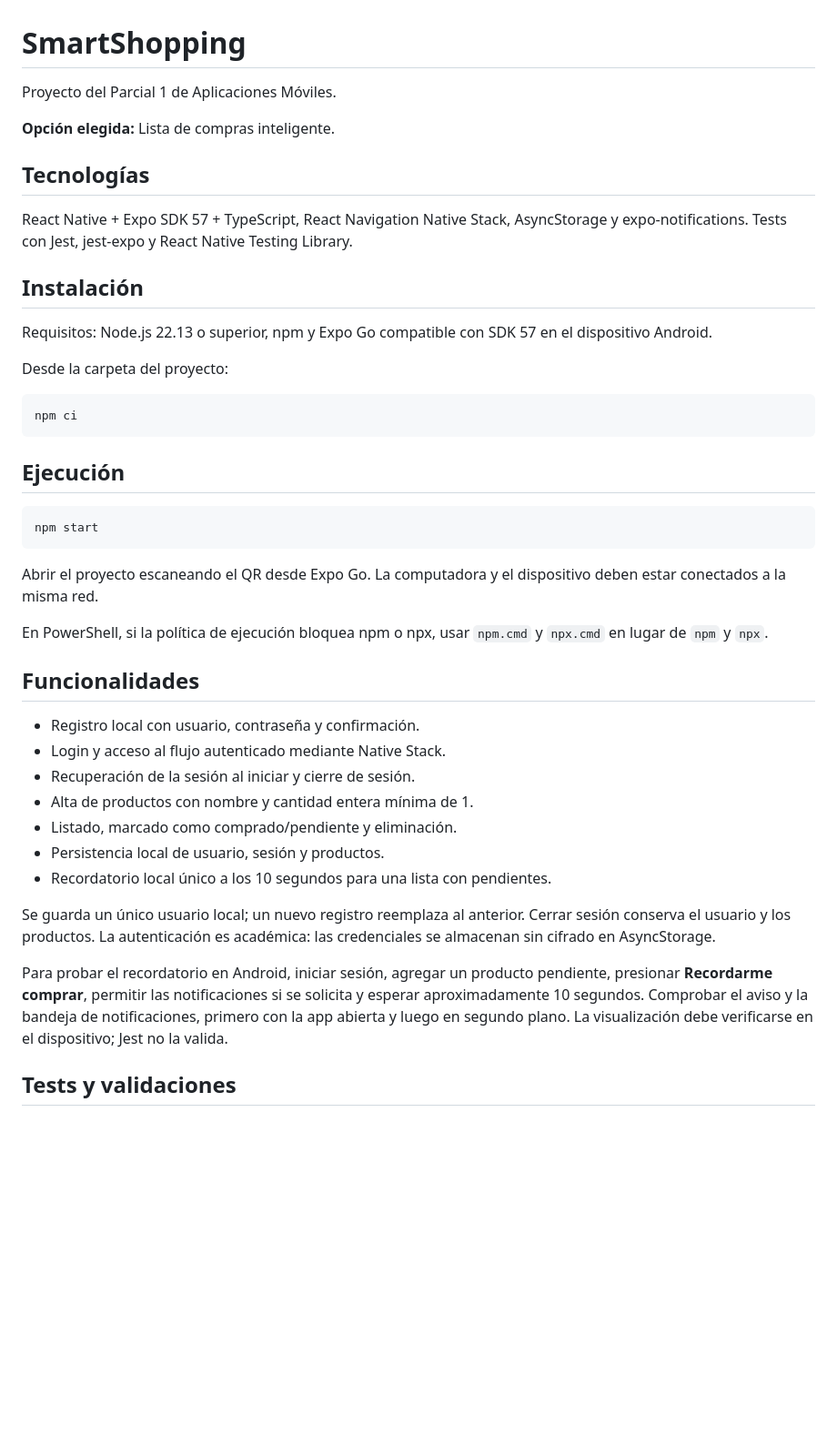
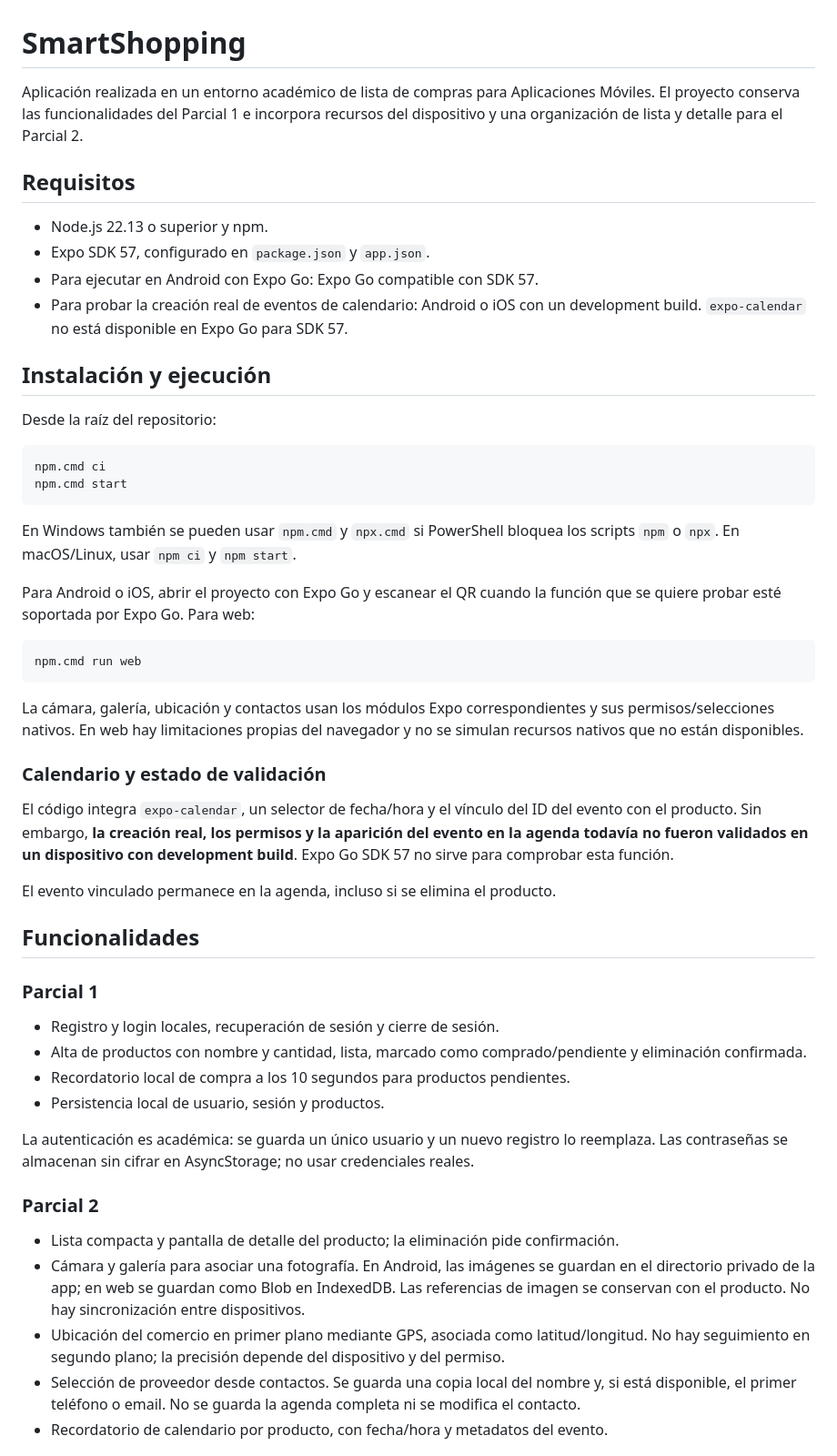
Before and after one commit to angelesmagalilateana/SmartShopping, a Markdown page: README.md, the part around one of its changes. Shown at 91% size. Drawn GitHub-style; blank space fills up the shorter version.

Commit message:
docs: preparar entrega del parcial 2

````diff
--- a/README.md
+++ b/README.md
@@ -1,57 +1,55 @@
 # SmartShopping
 
-Proyecto del Parcial 1 de Aplicaciones Móviles.
+Aplicación realizada en un entorno académico de lista de compras para Aplicaciones Móviles. El proyecto conserva las funcionalidades del Parcial 1 e incorpora recursos del dispositivo y una organización de lista y detalle para el Parcial 2.
 
-**Opción elegida:** Lista de compras inteligente.
+## Requisitos
 
-## Tecnologías
+- Node.js 22.13 o superior y npm.
+- Expo SDK 57, configurado en `package.json` y `app.json`.
+- Para ejecutar en Android con Expo Go: Expo Go compatible con SDK 57.
+- Para probar la creación real de eventos de calendario: Android o iOS con un development build. `expo-calendar` no está disponible en Expo Go para SDK 57.
 
-React Native + Expo SDK 57 + TypeScript, React Navigation Native Stack,
-AsyncStorage y expo-notifications. Tests con Jest, jest-expo y React Native
-Testing Library.
+## Instalación y ejecución
 
-## Instalación
+Desde la raíz del repositorio:
 
-Requisitos: Node.js 22.13 o superior, npm y Expo Go compatible con SDK 57
-en el dispositivo Android.
-
-Desde la carpeta del proyecto:
-
-```bash
-npm ci
+```powershell
+npm.cmd ci
+npm.cmd start
 ```
 
-## Ejecución
+En Windows también se pueden usar `npm.cmd` y `npx.cmd` si PowerShell bloquea los scripts `npm` o `npx`. En macOS/Linux, usar `npm ci` y `npm start`.
 
-```bash
-npm start
+Para Android o iOS, abrir el proyecto con Expo Go y escanear el QR cuando la función que se quiere probar esté soportada por Expo Go. Para web:
+
+```powershell
+npm.cmd run web
 ```
 
-Abrir el proyecto escaneando el QR desde Expo Go. La computadora y el
-dispositivo deben estar conectados a la misma red.
+La cámara, galería, ubicación y contactos usan los módulos Expo correspondientes y sus permisos/selecciones nativos. En web hay limitaciones propias del navegador y no se simulan recursos nativos que no están disponibles.
 
-En PowerShell, si la política de ejecución bloquea npm o npx, usar
-`npm.cmd` y `npx.cmd` en lugar de `npm` y `npx`.
+### Calendario y estado de validación
+
+El código integra `expo-calendar`, un selector de fecha/hora y el vínculo del ID del evento con el producto. Sin embargo, **la creación real, los permisos y la aparición del evento en la agenda todavía no fueron validados en un dispositivo con development build**. Expo Go SDK 57 no sirve para comprobar esta función.
+
+El evento vinculado permanece en la agenda, incluso si se elimina el producto.
 
 ## Funcionalidades
 
-- Registro local con usuario, contraseña y confirmación.
-- Login y acceso al flujo autenticado mediante Native Stack.
-- Recuperación de la sesión al iniciar y cierre de sesión.
-- Alta de productos con nombre y cantidad entera mínima de 1.
-- Listado, marcado como comprado/pendiente y eliminación.
+### Parcial 1
+
+- Registro y login locales, recuperación de sesión y cierre de sesión.
+- Alta de productos con nombre y cantidad, lista, marcado como comprado/pendiente y eliminación confirmada.
+- Recordatorio local de compra a los 10 segundos para productos pendientes.
 - Persistencia local de usuario, sesión y productos.
-- Recordatorio local único a los 10 segundos para una lista con pendientes.
 
-Se guarda un único usuario local; un nuevo registro reemplaza al anterior.
-Cerrar sesión conserva el usuario y los productos. La autenticación es
-académica: las credenciales se almacenan sin cifrado en AsyncStorage.
+La autenticación es académica: se guarda un único usuario y un nuevo registro lo reemplaza. Las contraseñas se almacenan sin cifrar en AsyncStorage; no usar credenciales reales.
 
-Para probar el recordatorio en Android, iniciar sesión, agregar un producto
-pendiente, presionar **Recordarme comprar**, permitir las notificaciones si
-se solicita y esperar aproximadamente 10 segundos. Comprobar el aviso y
-la bandeja de notificaciones, primero con la app abierta y luego en segundo
-plano. La visualización debe verificarse en el dispositivo; Jest no la valida.
+### Parcial 2
 
-## Tests y validaciones
+- Lista compacta y pantalla de detalle del producto; la eliminación pide confirmación.
+- Cámara y galería para asociar una fotografía. En Android, las imágenes se guardan en el directorio privado de la app; en web se guardan como Blob en IndexedDB. Las referencias de imagen se conservan con el producto. No hay sincronización entre dispositivos.
+- Ubicación del comercio en primer plano mediante GPS, asociada como latitud/longitud. No hay seguimiento en segundo plano; la precisión depende del dispositivo y del permiso.
+- Selección de proveedor desde contactos. Se guarda una copia local del nombre y, si está disponible, el primer teléfono o email. No se guarda la agenda completa ni se modifica el contacto.
+- Recordatorio de calendario por producto, con fecha/hora y metadatos del evento.
 
````
Also changed, not shown: other parts of README.md (+21 -18 lines), docs/ia-mejora-ux-lista-detalle.md (added, +88 -0 lines), docs/images/test2.png, 1 other file.
